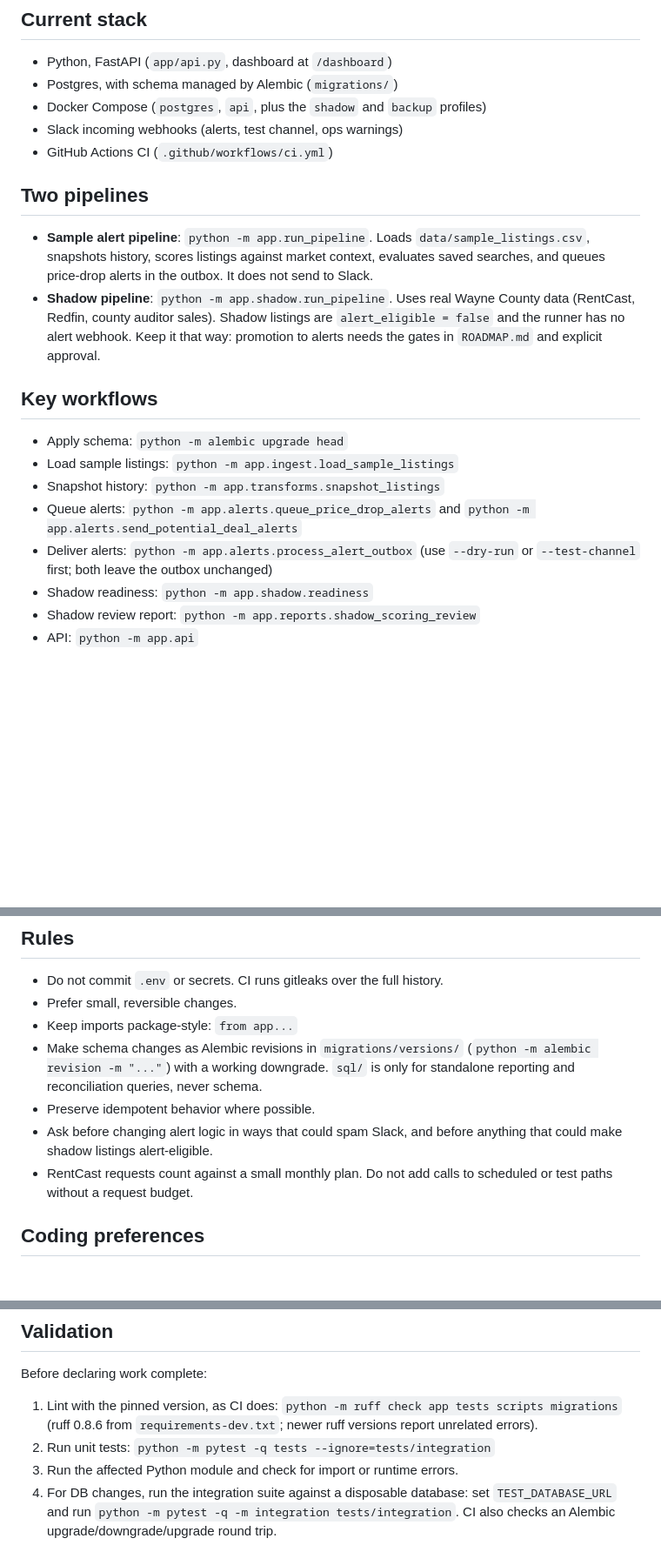
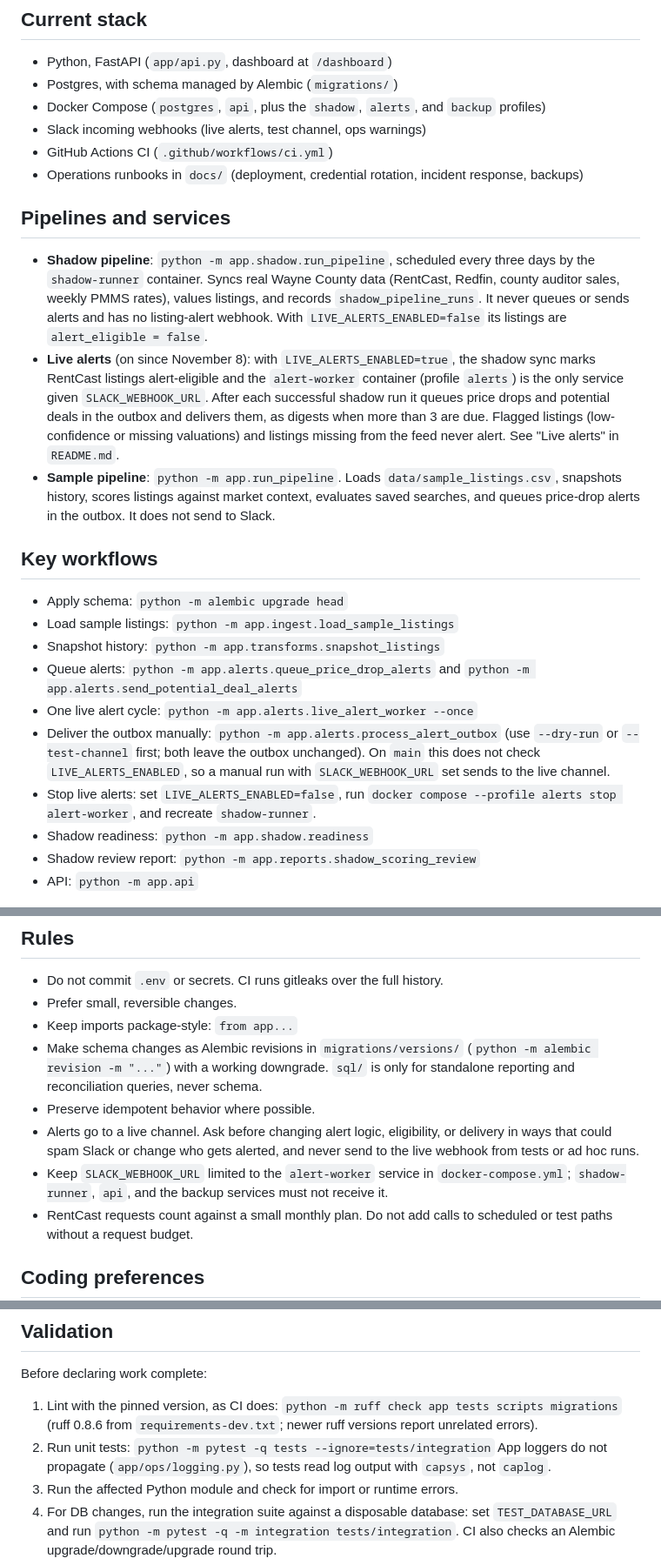
Before and after one commit to CSpha/real-estate-agent, a Markdown page: AGENTS.md, 3 parts joined by grey strips. Shown at 87% size. GitHub-like rendering; blank space fills up the shorter version.

Commit message:
update-agents-md-for-live-alerts
Describe the live alert worker alongside the shadow and sample pipelines,
scope the live webhook to alert-worker, warn that manual outbox sends do not
check LIVE_ALERTS_ENABLED, and note that tests read app logs with capsys.

Co-Authored-By: Claude Opus 5.5 <noreply@anthropic.com>
Claude-Session: https://claude.ai/code/session_01HJxoNSJkkzbY1DRvwDNC1a

```diff
--- a/AGENTS.md
+++ b/AGENTS.md
@@ -12,20 +12,31 @@ known issues, and the gates for alert promotion.
 ## Current stack
 - Python, FastAPI (`app/api.py`, dashboard at `/dashboard`)
 - Postgres, with schema managed by Alembic (`migrations/`)
-- Docker Compose (`postgres`, `api`, plus the `shadow` and `backup` profiles)
-- Slack incoming webhooks (alerts, test channel, ops warnings)
+- Docker Compose (`postgres`, `api`, plus the `shadow`, `alerts`, and `backup`
+  profiles)
+- Slack incoming webhooks (live alerts, test channel, ops warnings)
 - GitHub Actions CI (`.github/workflows/ci.yml`)
+- Operations runbooks in `docs/` (deployment, credential rotation, incident
+  response, backups)
 
-## Two pipelines
-- **Sample alert pipeline**: `python -m app.run_pipeline`. Loads
+## Pipelines and services
+- **Shadow pipeline**: `python -m app.shadow.run_pipeline`, scheduled every
+  three days by the `shadow-runner` container. Syncs real Wayne County data
+  (RentCast, Redfin, county auditor sales, weekly PMMS rates), values listings,
+  and records `shadow_pipeline_runs`. It never queues or sends alerts and has
+  no listing-alert webhook. With `LIVE_ALERTS_ENABLED=false` its listings are
+  `alert_eligible = false`.
+- **Live alerts** (on since November 8): with `LIVE_ALERTS_ENABLED=true`, the
+  shadow sync marks RentCast listings alert-eligible and the `alert-worker`
+  container (profile `alerts`) is the only service given `SLACK_WEBHOOK_URL`.
+  After each successful shadow run it queues price drops and potential deals
+  in the outbox and delivers them, as digests when more than 3 are due.
+  Flagged listings (low-confidence or missing valuations) and listings missing
+  from the feed never alert. See "Live alerts" in `README.md`.
+- **Sample pipeline**: `python -m app.run_pipeline`. Loads
   `data/sample_listings.csv`, snapshots history, scores listings against
-  market context, evaluates saved searches, and
-  queues price-drop alerts in the outbox. It does not send to Slack.
-- **Shadow pipeline**: `python -m app.shadow.run_pipeline`. Uses real Wayne
-  County data (RentCast, Redfin, county auditor sales). Shadow listings are
-  `alert_eligible = false` and the runner has no alert webhook. Keep it that
-  way: promotion to alerts needs the gates in `ROADMAP.md` and explicit
-  approval.
+  market context, evaluates saved searches, and queues price-drop alerts in the
+  outbox. It does not send to Slack.
 
 ## Key workflows
 - Apply schema: `python -m alembic upgrade head`
@@ -33,8 +44,14 @@ known issues, and the gates for alert promotion.
 - Snapshot history: `python -m app.transforms.snapshot_listings`
 - Queue alerts: `python -m app.alerts.queue_price_drop_alerts` and
   `python -m app.alerts.send_potential_deal_alerts`
-- Deliver alerts: `python -m app.alerts.process_alert_outbox` (use `--dry-run`
-  or `--test-channel` first; both leave the outbox unchanged)
+- One live alert cycle: `python -m app.alerts.live_alert_worker --once`
+- Deliver the outbox manually: `python -m app.alerts.process_alert_outbox`
+  (use `--dry-run` or `--test-channel` first; both leave the outbox
+  unchanged). On `main` this does not check `LIVE_ALERTS_ENABLED`, so a
+  manual run with `SLACK_WEBHOOK_URL` set sends to the live channel.
+- Stop live alerts: set `LIVE_ALERTS_ENABLED=false`, run
+  `docker compose --profile alerts stop alert-worker`, and recreate
+  `shadow-runner`.
 - Shadow readiness: `python -m app.shadow.readiness`
 - Shadow review report: `python -m app.reports.shadow_scoring_review`
 - API: `python -m app.api`
@@ -47,8 +64,12 @@ known issues, and the gates for alert promotion.
   (`python -m alembic revision -m "..."`) with a working downgrade. `sql/` is
   only for standalone reporting and reconciliation queries, never schema.
 - Preserve idempotent behavior where possible.
-- Ask before changing alert logic in ways that could spam Slack, and before
-  anything that could make shadow listings alert-eligible.
+- Alerts go to a live channel. Ask before changing alert logic, eligibility,
+  or delivery in ways that could spam Slack or change who gets alerted, and
+  never send to the live webhook from tests or ad hoc runs.
+- Keep `SLACK_WEBHOOK_URL` limited to the `alert-worker` service in
+  `docker-compose.yml`; `shadow-runner`, `api`, and the backup services must
+  not receive it.
 - RentCast requests count against a small monthly plan. Do not add calls to
   scheduled or test paths without a request budget.
 
@@ -65,6 +86,8 @@ Before declaring work complete:
    `python -m ruff check app tests scripts migrations` (ruff 0.8.6 from
    `requirements-dev.txt`; newer ruff versions report unrelated errors).
 2. Run unit tests: `python -m pytest -q tests --ignore=tests/integration`
+   App loggers do not propagate (`app/ops/logging.py`), so tests read log
+   output with `capsys`, not `caplog`.
 3. Run the affected Python module and check for import or runtime errors.
 4. For DB changes, run the integration suite against a disposable database:
    set `TEST_DATABASE_URL` and run `python -m pytest -q -m integration tests/integration`.
```
